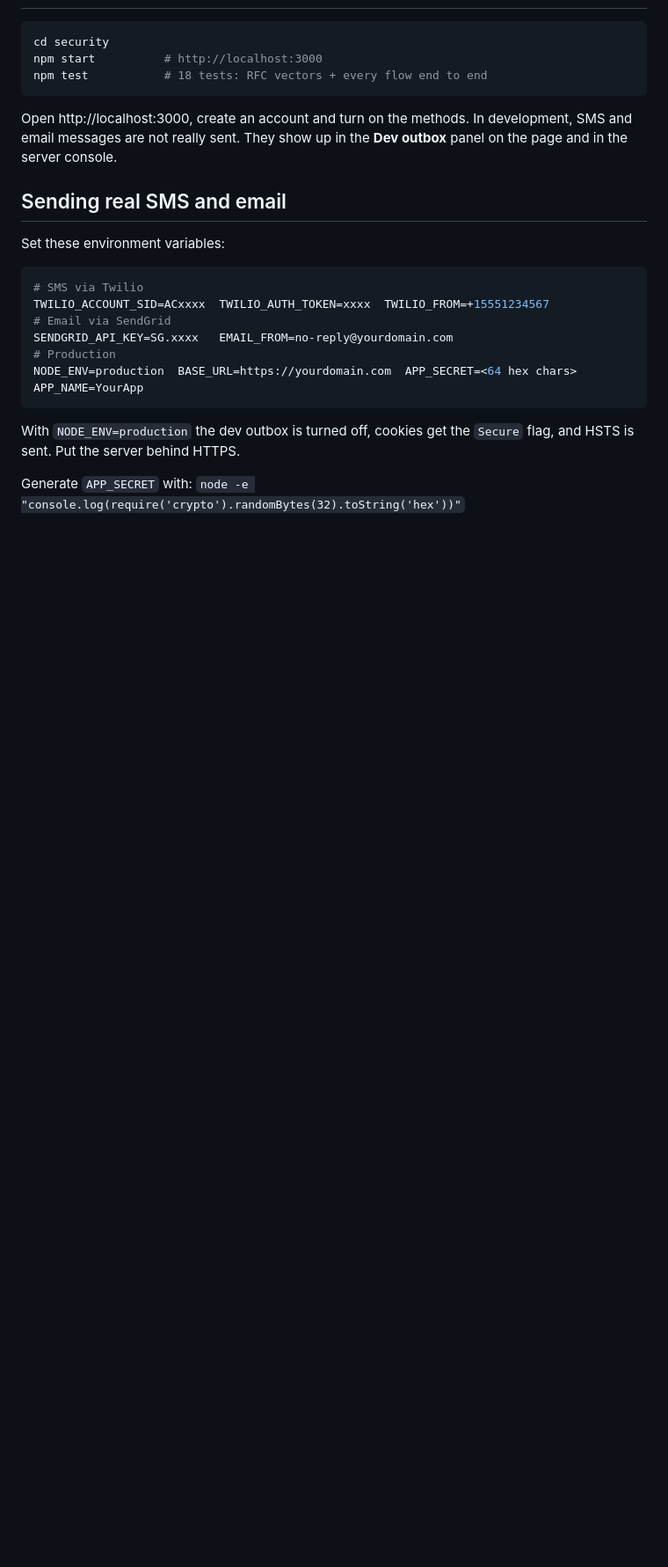
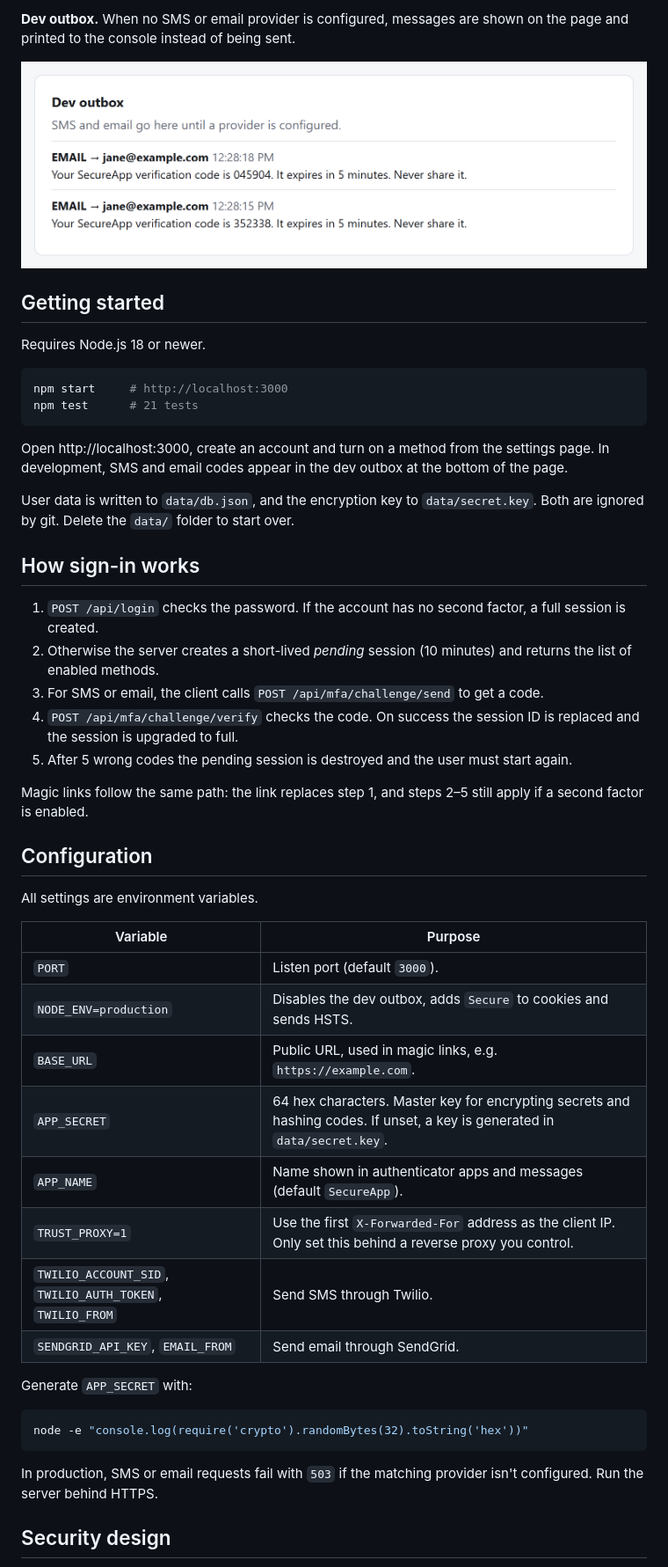
Before and after one commit to Sumukwo12/Register, a Markdown page: README.md, the part around one of its changes. Shown at 88% size. Rendered like a GitHub page; pictures changed too: docs/screenshots/dev-outbox.png (added); blank space fills up the shorter version.

````diff
--- a/README.md
+++ b/README.md
@@ -15,26 +31,52 @@ A zero-dependency Node.js (18+) login system with every common type of two-facto
+**Dev outbox.** When no SMS or email provider is configured, messages are shown on the page and printed to the console instead of being sent.
+
+![Dev outbox listing sent codes](docs/screenshots/dev-outbox.png)
+
+## Getting started
+
+Requires Node.js 18 or newer.
 
 ```bash
-cd security
-npm start          # http://localhost:3000
-npm test           # 18 tests: RFC vectors + every flow end to end
+npm start     # http://localhost:3000
+npm test      # 21 tests
 ```
 
-Open http://localhost:3000, create an account and turn on the methods. In development, SMS and email messages are not really sent. They show up in the **Dev outbox** panel on the page and in the server console.
+Open http://localhost:3000, create an account and turn on a method from the settings page. In development, SMS and email codes appear in the dev outbox at the bottom of the page.
 
-## Sending real SMS and email
+User data is written to `data/db.json`, and the encryption key to `data/secret.key`. Both are ignored by git. Delete the `data/` folder to start over.
 
-Set these environment variables:
+## How sign-in works
+
+1. `POST /api/login` checks the password. If the account has no second factor, a full session is created.
+2. Otherwise the server creates a short-lived *pending* session (10 minutes) and returns the list of enabled methods.
+3. For SMS or email, the client calls `POST /api/mfa/challenge/send` to get a code.
+4. `POST /api/mfa/challenge/verify` checks the code. On success the session ID is replaced and the session is upgraded to full.
+5. After 5 wrong codes the pending session is destroyed and the user must start again.
+
+Magic links follow the same path: the link replaces step 1, and steps 2–5 still apply if a second factor is enabled.
+
+## Configuration
+
+All settings are environment variables.
+
+| Variable | Purpose |
+|---|---|
+| `PORT` | Listen port (default `3000`). |
+| `NODE_ENV=production` | Disables the dev outbox, adds `Secure` to cookies and sends HSTS. |
+| `BASE_URL` | Public URL, used in magic links, e.g. `https://example.com`. |
+| `APP_SECRET` | 64 hex characters. Master key for encrypting secrets and hashing codes. If unset, a key is generated in `data/secret.key`. |
+| `APP_NAME` | Name shown in authenticator apps and messages (default `SecureApp`). |
+| `TRUST_PROXY=1` | Use the first `X-Forwarded-For` address as the client IP. Only set this behind a reverse proxy you control. |
+| `TWILIO_ACCOUNT_SID`, `TWILIO_AUTH_TOKEN`, `TWILIO_FROM` | Send SMS through Twilio. |
+| `SENDGRID_API_KEY`, `EMAIL_FROM` | Send email through SendGrid. |
+
+Generate `APP_SECRET` with:
 
 ```bash
-# SMS via Twilio
-TWILIO_ACCOUNT_SID=ACxxxx  TWILIO_AUTH_TOKEN=xxxx  TWILIO_FROM=+15551234567
-# Email via SendGrid
-SENDGRID_API_KEY=SG.xxxx   EMAIL_FROM=no-reply@yourdomain.com
-# Production
-NODE_ENV=production  BASE_URL=https://yourdomain.com  APP_SECRET=<64 hex chars>  APP_NAME=YourApp
+node -e "console.log(require('crypto').randomBytes(32).toString('hex'))"
 ```
 
-With `NODE_ENV=production` the dev outbox is turned off, cookies get the `Secure` flag, and HSTS is sent. Put the server behind HTTPS.
+In production, SMS or email requests fail with `503` if the matching provider isn't configured. Run the server behind HTTPS.
 
-Generate `APP_SECRET` with: `node -e "console.log(require('crypto').randomBytes(32).toString('hex'))"`
+## Security design
 
````
Also changed, not shown: other parts of README.md (+100 -41 lines), docs/screenshots/authenticator-setup.png (added), docs/screenshots/backup-codes.png (added), docs/screenshots/settings-on.png (added), docs/screenshots/sign-in.png (added), docs/screenshots/verification.png (added), 7 other files.
